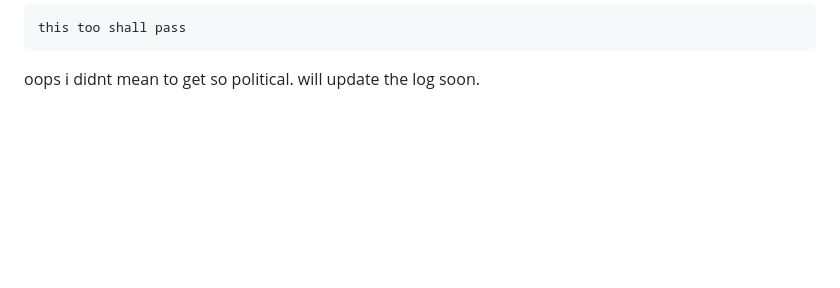
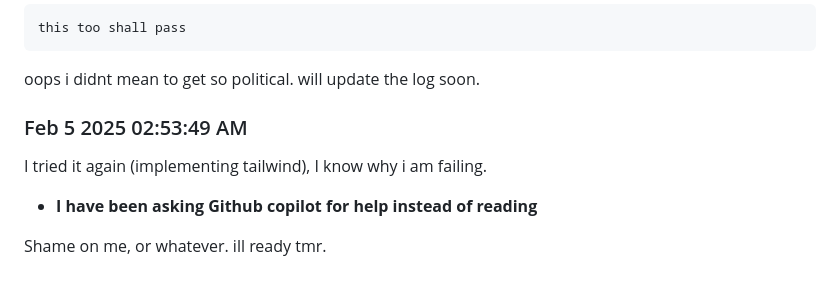
Before and after one commit to ddavis-4/PersonalSite, a Markdown page: log.md, the part around the change. GitHub-like rendering; blank space fills up the shorter version.

Commit message:
Last for now

````diff
--- a/log.md
+++ b/log.md
@@ -122,3 +122,11 @@ this too shall pass
 ```
 
 oops i didnt mean to get so political. will update the log soon.
+
+
+### Feb 5 2025 02:53:49 AM
+I tried it again (implementing tailwind), I know why i am failing.
+
+- __I have been asking Github copilot for help instead of reading__
+
+Shame on me, or whatever. ill ready tmr.
````
